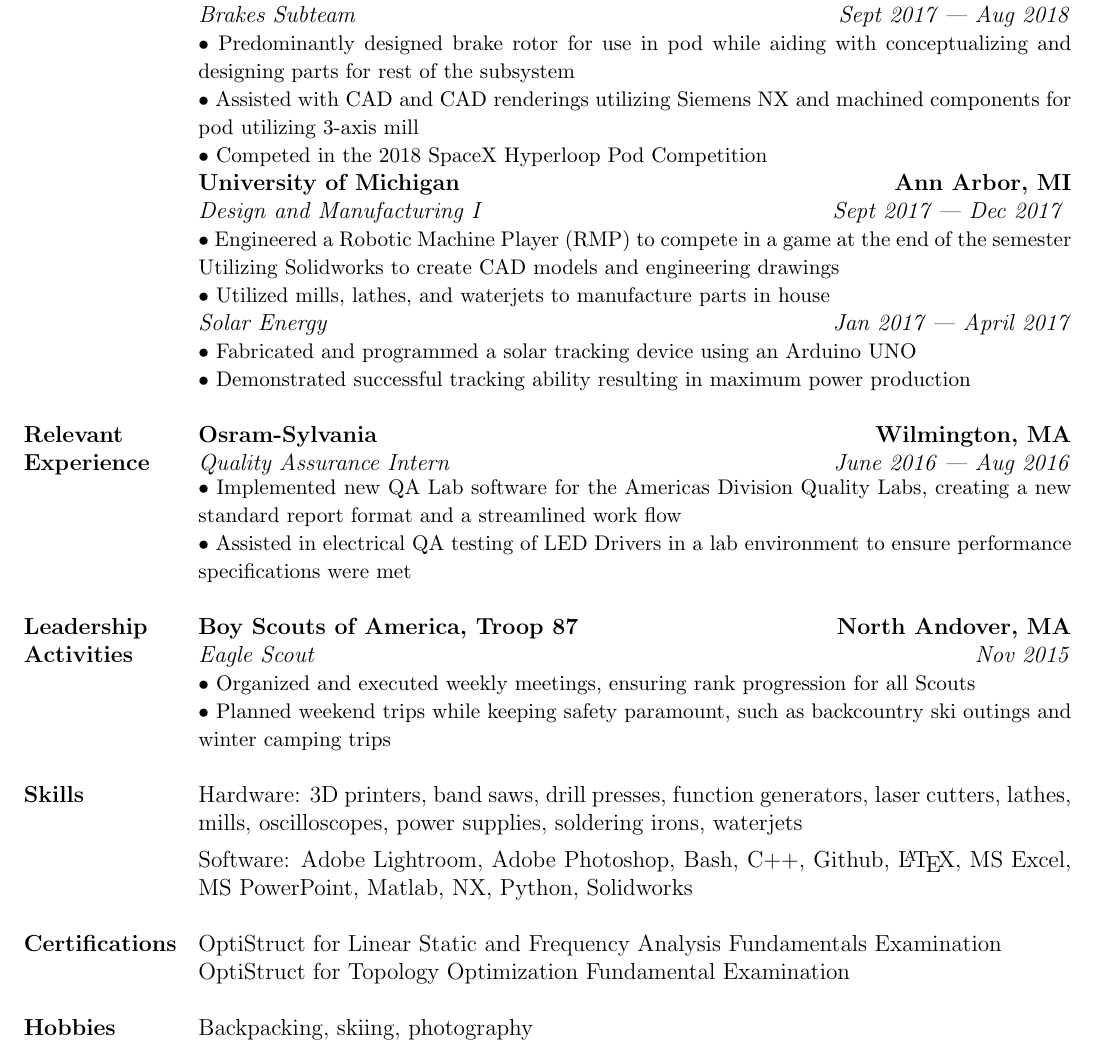
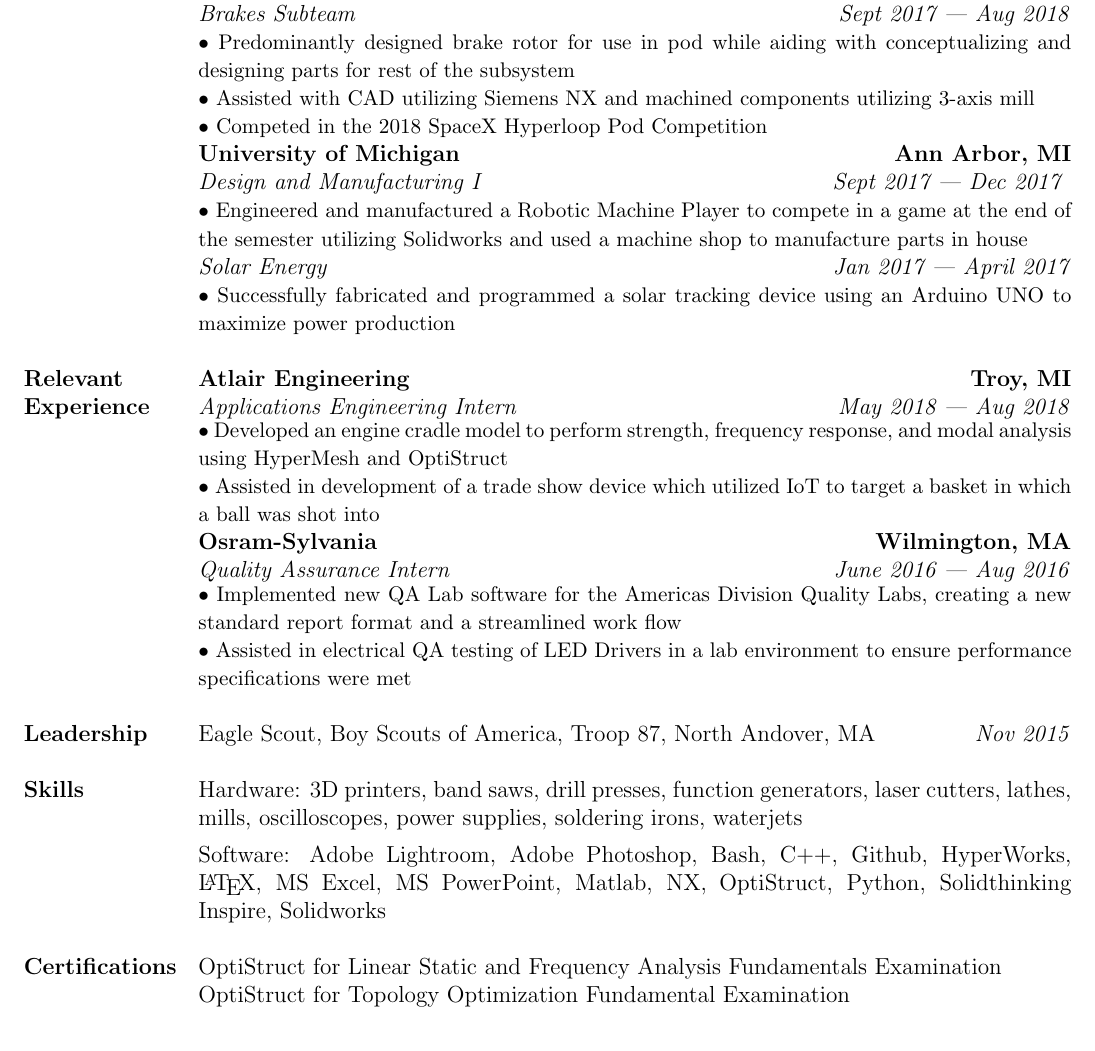
Before and after one commit to shabhshah/Resume, a LaTeX CV (Resume.tex): part of the page, cut so that both start at the same text. Compiled offline with pdfLaTeX.

Commit message:
Added Altair

```diff
--- a/Resume.tex
+++ b/Resume.tex
@@ -61,18 +61,21 @@
 		Manage analysis and testing for entire team \newline $\bullet$
 		Train new team members in Altair HyperWorks products} \newline \textit{Brakes Subteam} \hfill \textit{Sept 2017 --- Aug 2018} \newline {\small$\bullet$
 		Predominantly designed brake rotor for use in pod while aiding with conceptualizing and designing parts for rest of the subsystem \newline $\bullet$
-		Assisted with CAD and CAD renderings utilizing Siemens NX and machined components for pod utilizing 3-axis mill \newline $\bullet$
+		Assisted with CAD utilizing Siemens NX and machined components utilizing 3-axis mill \newline $\bullet$
 		Competed in the 2018 SpaceX Hyperloop Pod Competition} \newline
 		\textbf{University of Michigan \hfill Ann Arbor, MI} \newline \textit{Design and Manufacturing I \hfill Sept 2017 --- Dec 2017 } \newline {\small$\bullet$
-		Engineered a Robotic Machine Player (RMP) to compete in a game at the end of the semester Utilizing Solidworks to create CAD models and engineering drawings \newline $\bullet$
-		Utilized mills, lathes, and waterjets to manufacture parts in house} \newline \textit{Solar Energy \hfill Jan 2017 --- April 2017} \newline {\small$\bullet$
-		Fabricated and programmed a solar tracking device using an Arduino UNO \newline $\bullet$
-		Demonstrated successful tracking ability resulting in maximum power production}\\
+		Engineered and manufactured a Robotic Machine Player to compete in a game at the end of the semester utilizing Solidworks and used a machine shop to manufacture parts in house} \newline \textit{Solar Energy \hfill Jan 2017 --- April 2017} \newline {\small$\bullet$
+		Successfully fabricated and programmed a solar tracking device using an Arduino UNO to maximize power production}\\
 
 		 & \\
 
 		%Relevant Experience
-		\textbf{Relevant Experience} & \textbf{Osram-Sylvania \hfill Wilmington, MA} \newline \textit{Quality Assurance Intern \hfill June 2016 --- Aug 2016} \newpage {\small$\bullet$
+		\textbf{Relevant Experience} &
+		\textbf{Atlair Engineering \hfill Troy, MI} \newline \textit{Applications Engineering Intern \hfill May 2018 --- Aug 2018} \newpage {\small$\bullet$
+		Developed an engine cradle model to perform strength, frequency response, and modal analysis using HyperMesh and OptiStruct\newline $\bullet$
+		Assisted in development of a trade show device which utilized IoT to target a basket in which a ball was shot into}
+
+		\textbf{Osram-Sylvania \hfill Wilmington, MA} \newline \textit{Quality Assurance Intern \hfill June 2016 --- Aug 2016} \newpage {\small$\bullet$
 		Implemented new QA Lab software for the Americas Division Quality Labs, creating a new standard report format and a streamlined work flow\newline $\bullet$
 		Assisted in electrical QA testing of LED Drivers in a lab environment to ensure performance specifications were met}\\
 
@@ -85,11 +88,11 @@
 		% & \\
 
 		%Leadership Activities
-		\textbf{Leadership Activities} & \textbf{Boy Scouts of America, Troop 87 \hfill North Andover, MA} \newline \textit{Eagle Scout \hfill Nov 2015}
+		\textbf{Leadership} & Eagle Scout, Boy Scouts of America, Troop 87, North Andover, MA \hfill \textit{Nov 2015}
 		%\newline \textit{Senior Patrol Leader \hfill Sept 2013 --- June 2014}
-		\newline {\small $\bullet$
-		Organized and executed weekly meetings, ensuring rank progression for all Scouts \newline $\bullet$
-		Planned weekend trips while keeping safety paramount, such as backcountry ski outings and winter camping trips}
+		%\newline {\small $\bullet$
+		%Organized and executed weekly meetings, ensuring rank progression for all Scouts \newline $\bullet$
+		%Planned weekend trips while keeping safety paramount, such as backcountry ski outings and winter camping trips}
 		%\newline \textbf{Pingree High School} \newline \textit{Varsity Cross Country Captain \hfill Sept 2015 --- Nov 2015} \newline {\small $\bullet$ Organized weekly team bonding activities and assisted coaches with warm ups, work outs, and course set up}
 		\\
 
@@ -100,7 +103,7 @@
 		Hardware:
 		3D printers, band saws, drill presses, function generators, laser cutters, lathes, mills, oscilloscopes, power supplies, soldering irons, waterjets \vspace{0.0625in} \newline
 		Software:
-		Adobe Lightroom, Adobe Photoshop, Bash, C++, Github, \LaTeX, MS Excel, MS PowerPoint, Matlab, NX, Python, Solidworks \\
+		Adobe Lightroom, Adobe Photoshop, Bash, C++, Github, HyperWorks, \LaTeX, MS Excel, MS PowerPoint, Matlab, NX, OptiStruct, Python, Solidthinking Inspire, Solidworks \\
 
 		 & \\
 
@@ -112,7 +115,7 @@
 		 & \\
 
 		%Hobbies
-		\textbf{Hobbies} & Backpacking, skiing, photography \\
+		%\textbf{Hobbies} & Backpacking, skiing, photography \\
 
 	\end{tabularx}
 \end{table}
```
Also changed, not shown: Resume.pdf, 3 other files.
